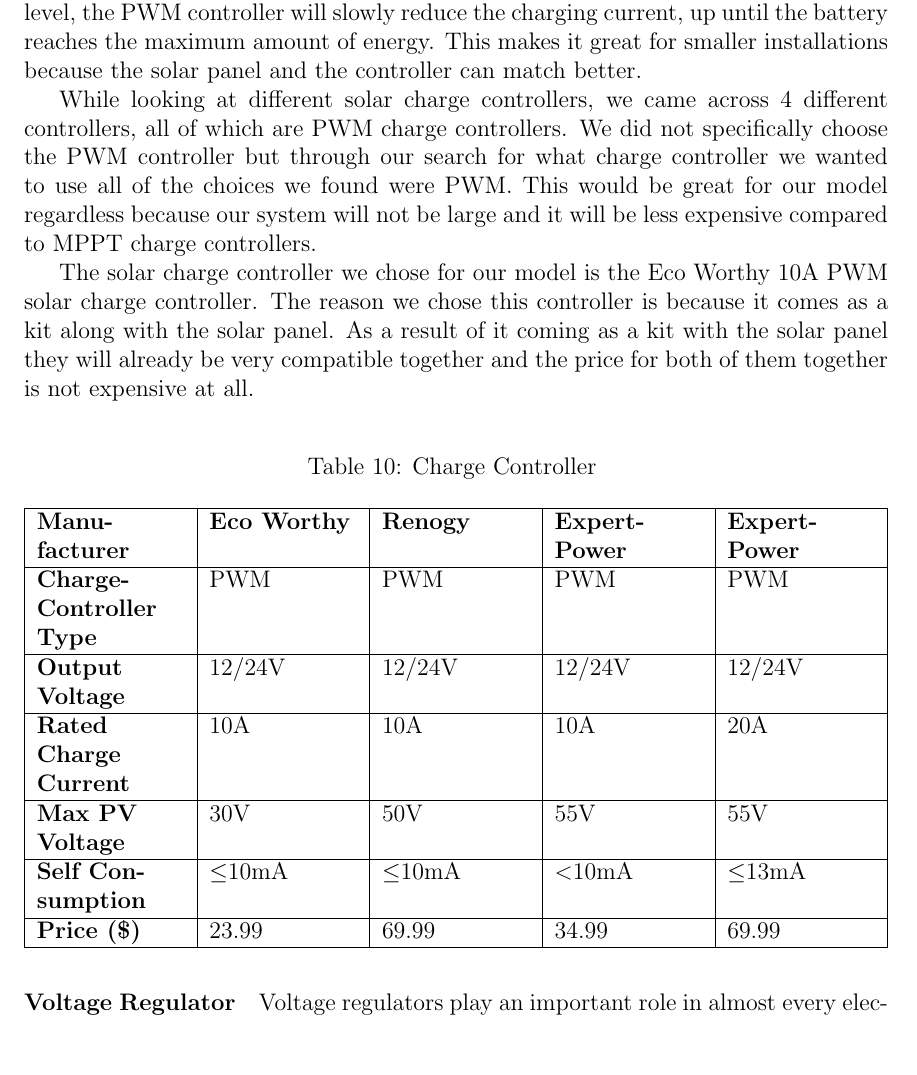
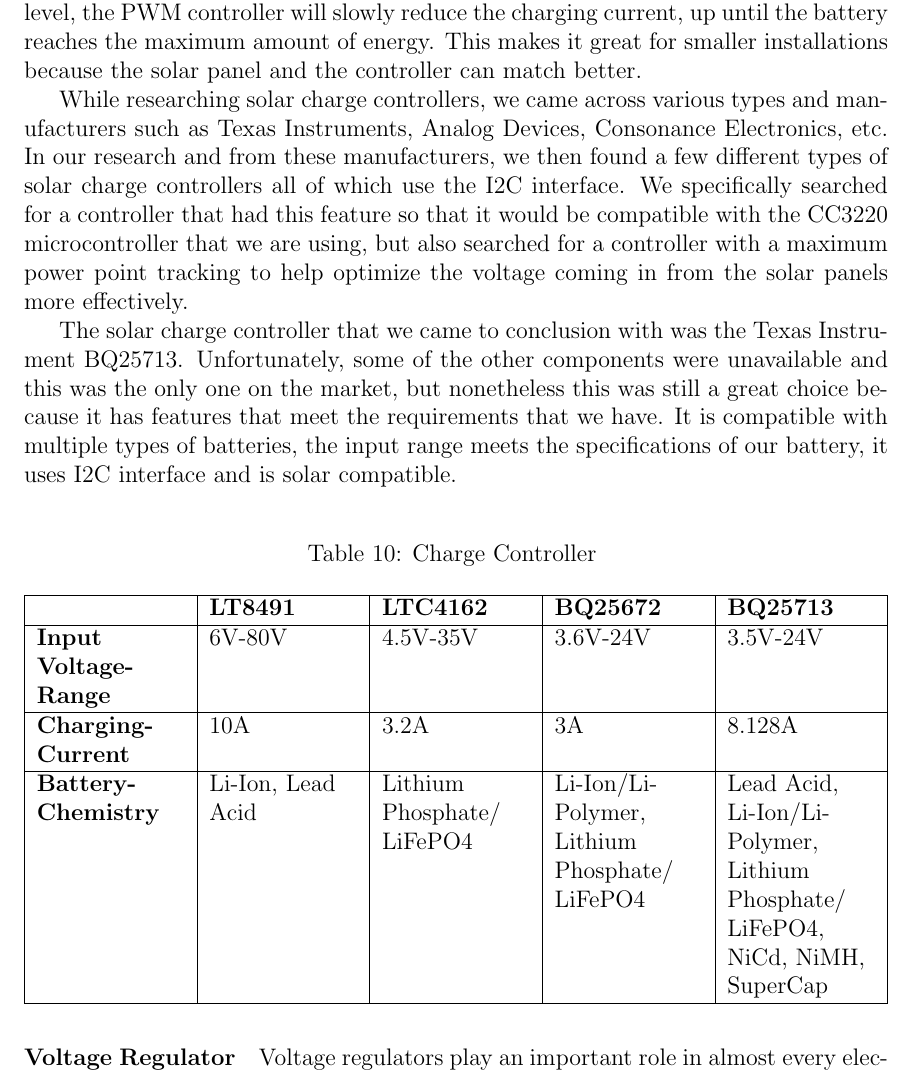
Before and after one commit to SeniorDesign-Group9/initial-document, a LaTeX document (InitialDocument.tex, which reads research/part-selection.tex): part of page 37 of 87, cut so that both start at the same text, the shorter picture padded with empty space. Compiled offline with pdfLaTeX.

Commit message:
Re-did solar charge controllers
Completely switched controllers

```diff
--- a/research/part-selection.tex
+++ b/research/part-selection.tex
@@ -250,8 +250,8 @@
 There are two main types of solar charge controllers: Maximum Power Point Tracking (MPPT) and Pulse Width Modulated (PWM). Choosing the right charge controller is based on current and voltage characteristics. This is because they regulate input voltage coming in from the solar panel and output voltage of what is coming out to the battery.\par
 Maximum power point tracking (MPPT) is a technique that observes and regulates energy coming from the solar panel and into the battery. What makes this special is that it can match the solar panel voltage to the battery voltage, which allows it to maximize the charge efficiency. They operate as a DC to DC converter, taking in high DC input from the solar panel, changing it to high AC voltage, then back down to DC voltage.\par
 Pulse width modulated (PWM) solar charge controllers are considered the original charge controller compared to the MPPT charge controller. They are less expensive and the technique behind this controller is also simpler. On a basic level, the PWM controller acts as an on-off regulator. When the battery voltage reaches a certain level, the PWM controller will slowly reduce the charging current, up until the battery reaches the maximum amount of energy. This makes it great for smaller installations because the solar panel and the controller can match better. \par
-While looking at different solar charge controllers, we came across 4 different controllers, all of which are PWM charge controllers. We did not specifically choose the PWM controller but through our search for what charge controller we wanted to use all of the choices we found were PWM. This would be great for our model regardless because our system will not be large and it will be less expensive compared to MPPT charge controllers.\par
-The solar charge controller we chose for our model is the Eco Worthy 10A PWM solar charge controller. The reason we chose this controller is because it comes as a kit along with the solar panel. As a result of it coming as a kit with the solar panel they will already be very compatible together and the price for both of them together is not expensive at all. \par
+While researching solar charge controllers, we came across various types and manufacturers such as Texas Instruments, Analog Devices, Consonance Electronics, etc. In our research and from these manufacturers, we then found a few different types of solar charge controllers all of which use the I2C interface. We specifically searched for a controller that had this feature so that it would be compatible with the CC3220 microcontroller that we are using, but also searched for a controller with a maximum power point tracking to help optimize the voltage coming in from the solar panels more effectively. \par
+The solar charge controller that we came to conclusion with was the Texas Instrument BQ25713. Unfortunately, some of the other components were unavailable and this was the only one on the market, but nonetheless this was still a great choice because it has features that meet the requirements that we have. It is compatible with multiple types of batteries, the input range meets the specifications of our battery, it uses I2C interface and is solar compatible.\par
 \begin{table}[H]
     \centering
 	\begin{tabularx}{\textwidth}
@@ -266,19 +266,13 @@
 		\caption{Charge Controller}
 		\label{table:chargecontroller} \\
 		\hline
-		\textbf{Manu\-facturer} & \textbf{Eco Worthy} & \textbf{Renogy} & \textbf{Expert\-Power} &  \textbf{Expert\-Power} \\
+		 & \textbf{LT8491} & \textbf{LTC4162} & \textbf{BQ25672} &  \textbf{BQ25713} \\
 		\hline
-		\textbf{Charge\-Controller Type} & PWM & PWM & PWM & PWM \\
+		\textbf{Input Voltage\-Range} & 6V-80V & 4.5V-35V & 3.6V-24V & 3.5V-24V \\
 		\hline
-		\textbf{Output Voltage} & 12\slash24V  & 12\slash24V & 12\slash24V & 12\slash24V \\
+		\textbf{Charging\-Current} & 10A & 3.2A & 3A & 8.128A \\
 		\hline
-		\textbf{Rated Charge Current} & 10A & 10A & 10A & 20A \\
-		\hline
-		\textbf{Max PV Voltage} & 30V & 50V & 55V & 55V \\
-		\hline
-		\textbf{Self Consumption} & $\leq$10mA & $\leq$10mA & \textless10mA & $\leq$13mA \\
-		\hline
-		\textbf{Price (\$)} & 23.99 & 69.99 & 34.99 & 69.99 \\
+		\textbf{Battery\-Chemistry} & Li-Ion, Lead Acid & Lithium Phosphate/ LiFePO4 & Li-Ion/Li-Polymer, Lithium Phosphate/ LiFePO4 & Lead Acid, Li-Ion/Li-Polymer, Lithium Phosphate/ LiFePO4, NiCd, NiMH, SuperCap \\
 		\hline
 	\end{tabularx}
 \end{table}
```
